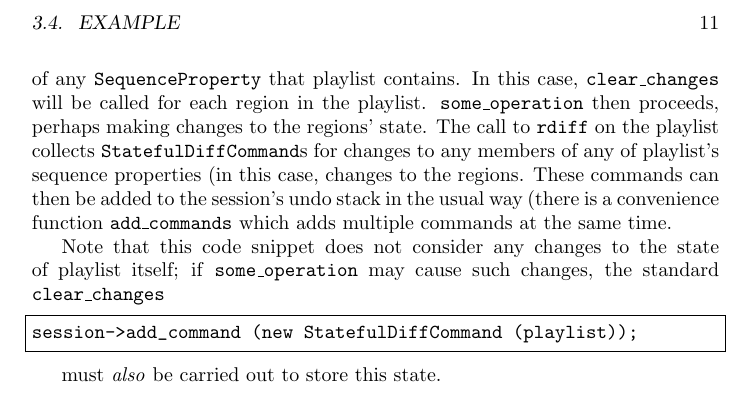
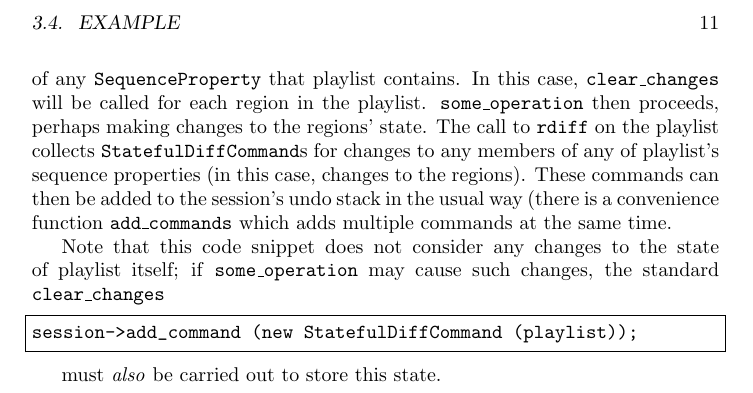
Before and after one commit to cth103/ardour-dev-manual, a LaTeX book (dev_manual.tex): part of page 11 of 21, cut so that both start at the same text. Compiled offline with pdfLaTeX.

Commit message:
Fix markup.

```diff
--- a/dev_manual.tex
+++ b/dev_manual.tex
@@ -286,7 +286,7 @@ for each region in the playlist.  \code{some\_operation} then
 proceeds, perhaps making changes to the regions' state.  The call to
 \code{rdiff} on the playlist collects \code{StatefulDiffCommand}s for
 changes to any members of any of playlist's sequence properties (in
-this case, changes to the regions}.  These commands can then be added
+this case, changes to the regions).  These commands can then be added
 to the session's undo stack in the usual way (there is a convenience
 function \code{add\_commands} which adds multiple commands at the
 same time.
```
